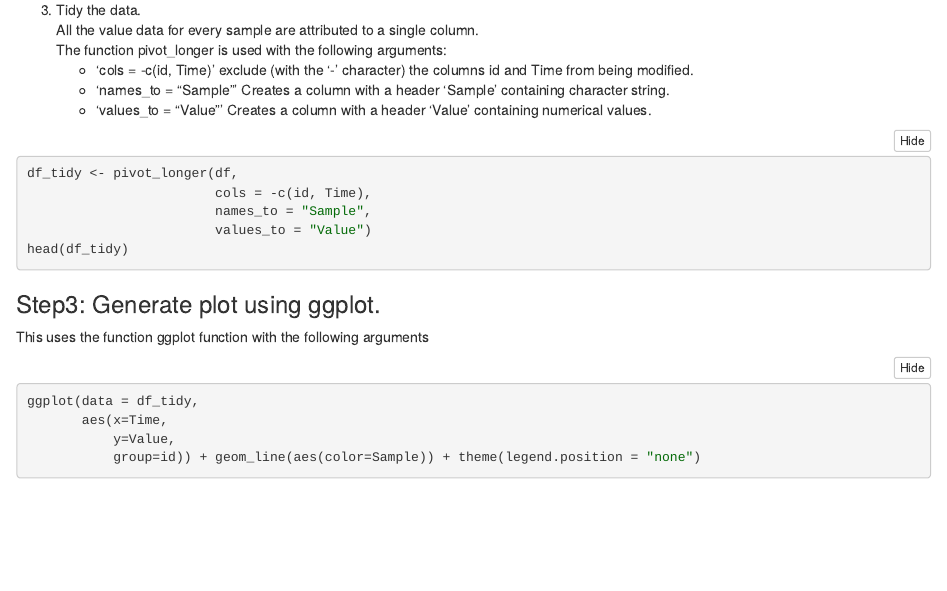
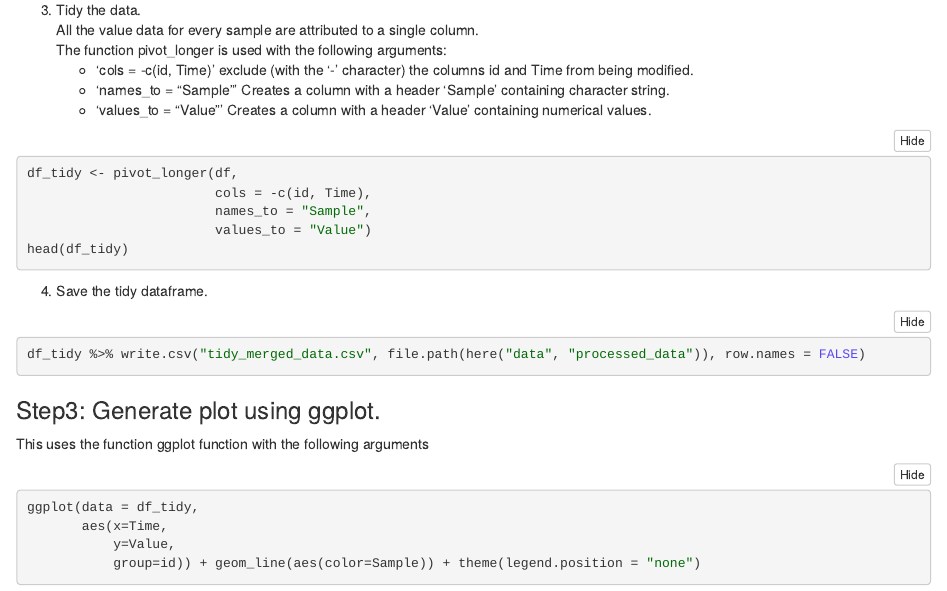
Before and after one commit to AlexFEBo/Time_series_plot_for_Ca2-, an R Markdown document (Rmd/Time_series_multiple_excel_datafile.Rmd): the page in a window 1100 px wide, from 2220 px down. The pictures show the output file Rmd/Time_series_multiple_excel_datafile.nb.html that the author committed with the source, opened offline.

Commit message:
Write the tidy data in the processed data directory

````diff
--- a/Rmd/Time_series_multiple_excel_datafile.Rmd
+++ b/Rmd/Time_series_multiple_excel_datafile.Rmd
@@ -126,6 +126,13 @@ df_tidy <- pivot_longer(df,
 head(df_tidy)
 ```
 
+4.  Save the tidy dataframe.\
+
+```{r}
+df_tidy %>% write.csv("tidy_merged_data.csv", file.path(here("data", "processed_data")), row.names = FALSE)
+```
+
+
 ### Step3: Generate plot using ggplot.
 
 This uses the function ggplot function with the following arguments
````
Also changed, not shown: Rmd/Time_series_multiple_excel_datafile.nb.html.
